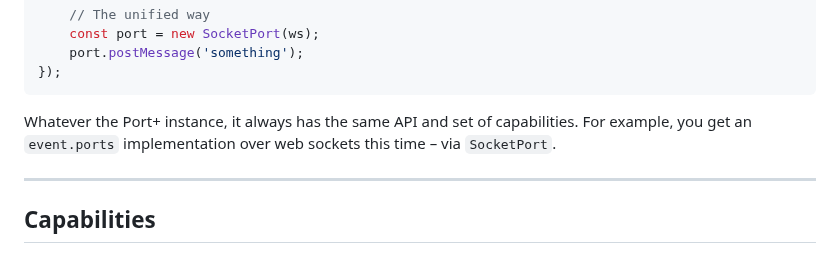
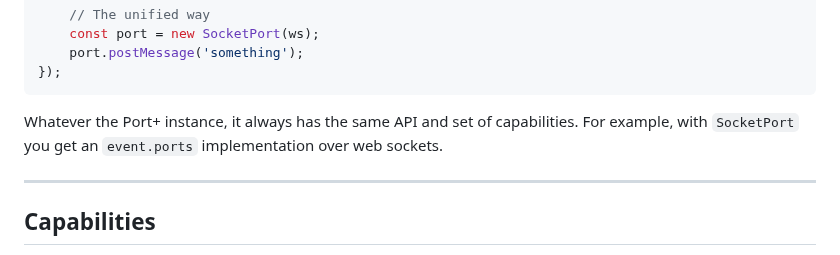
Before and after one commit to webqit/port-plus, a Markdown page: README.md, the part around the change. GitHub-like rendering.

Commit message:
docs: README refinement

````diff
--- a/README.md
+++ b/README.md
@@ -185,7 +185,7 @@ wss.on('connection', (ws) => {
 });
 ```
 
-Whatever the Port+ instance, it always has the same API and set of capabilities. For example, you get an `event.ports` implementation over web sockets this time – via `SocketPort`.
+Whatever the Port+ instance, it always has the same API and set of capabilities. For example, with `SocketPort` you get an `event.ports` implementation over web sockets.
 
 ---
 
````
